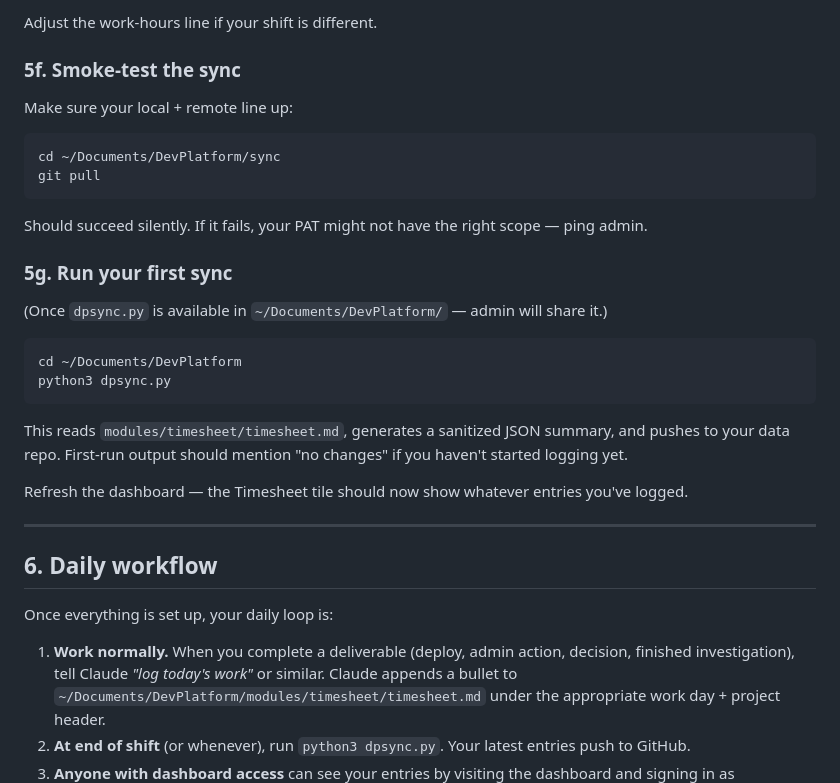
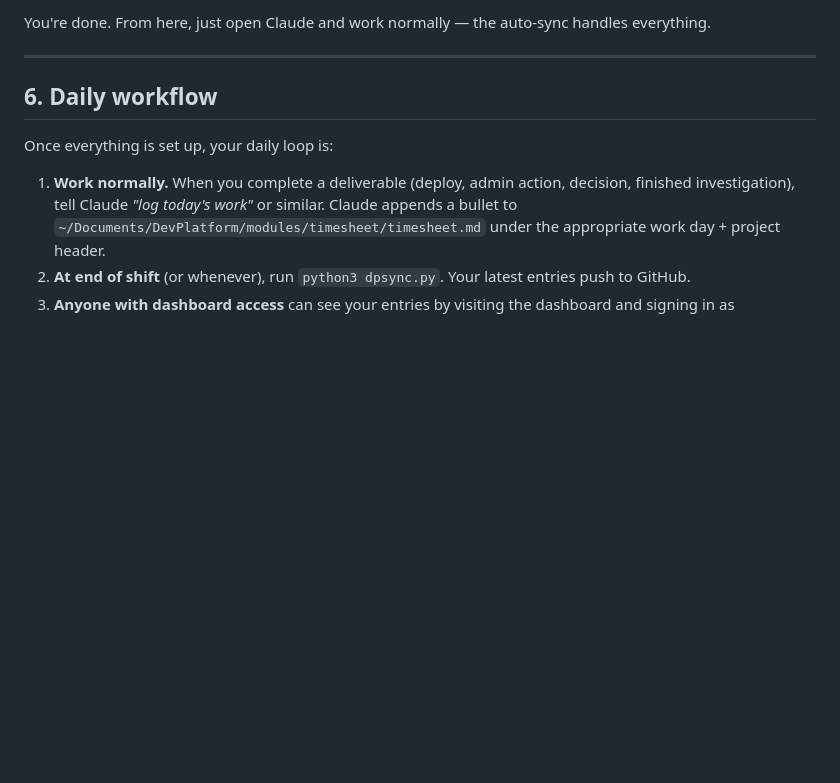
Before and after one commit to kjain-Cloudforia/worktrace-app, a Markdown page: ONBOARDING.md, the part around one of its changes. Rendered like a GitHub page; blank space fills up the shorter version.

````diff
--- a/ONBOARDING.md
+++ b/ONBOARDING.md
@@ -140,28 +99,4 @@ Add this section to `~/.claude/CLAUDE.md` (create the file if it doesn't exist):
-Adjust the work-hours line if your shift is different.
-
-### 5f. Smoke-test the sync
-
-Make sure your local + remote line up:
-
-```bash
-cd ~/Documents/DevPlatform/sync
-git pull
-```
-
-Should succeed silently. If it fails, your PAT might not have the right scope — ping admin.
-
-### 5g. Run your first sync
-
-(Once `dpsync.py` is available in `~/Documents/DevPlatform/` — admin will share it.)
-
-```bash
-cd ~/Documents/DevPlatform
-python3 dpsync.py
-```
-
-This reads `modules/timesheet/timesheet.md`, generates a sanitized JSON summary, and pushes to your data repo. First-run output should mention "no changes" if you haven't started logging yet.
-
-Refresh the dashboard — the Timesheet tile should now show whatever entries you've logged.
+You're done. From here, just open Claude and work normally — the auto-sync handles everything.
 
 ---
 
````
Also changed, not shown: other parts of ONBOARDING.md (+27 -68 lines).
